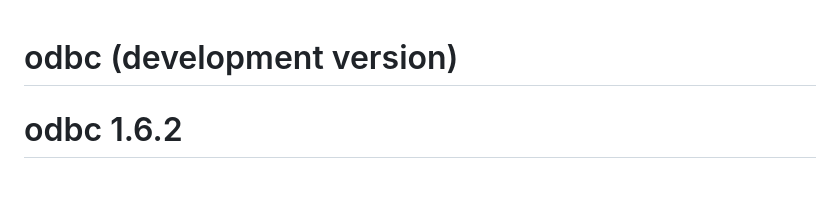
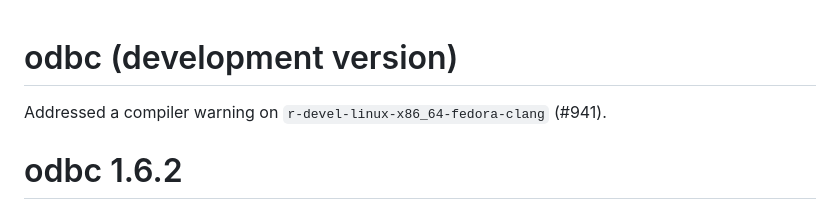
Before and after one commit to r-dbi/odbc, a Markdown page: NEWS.md, the part around the change. GitHub-like rendering; blank space fills up the shorter version.

Commit message:
add news entry

```diff
--- a/NEWS.md
+++ b/NEWS.md
@@ -1,4 +1,6 @@
 # odbc (development version)
+
+Addressed a compiler warning on `r-devel-linux-x86_64-fedora-clang` (#941).
 
 # odbc 1.6.2
 
```
